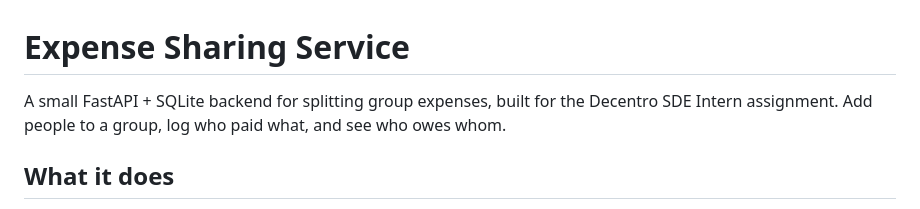
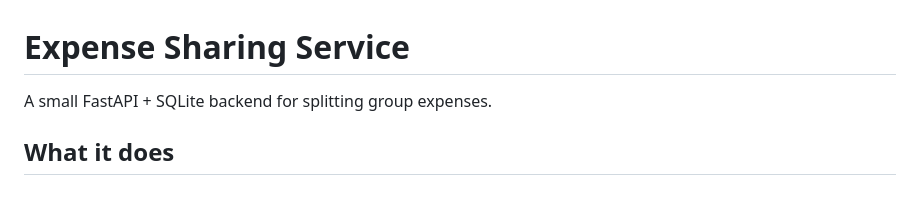
Before and after one commit to srishti27s/expense-sharing-service, a Markdown page: README.md, the part around the change. Drawn GitHub-style.

```diff
--- a/README.md
+++ b/README.md
@@ -1,6 +1,6 @@
 # Expense Sharing Service
 
-A small FastAPI + SQLite backend for splitting group expenses, built for the Decentro SDE Intern assignment. Add people to a group, log who paid what, and see who owes whom.
+A small FastAPI + SQLite backend for splitting group expenses.
 
 ## What it does
 
```
